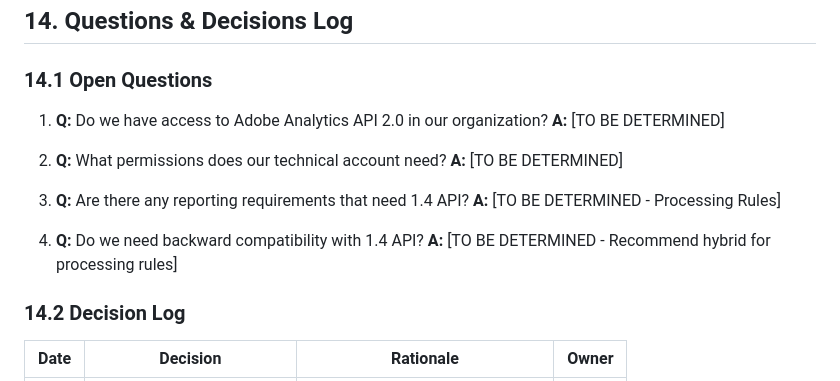
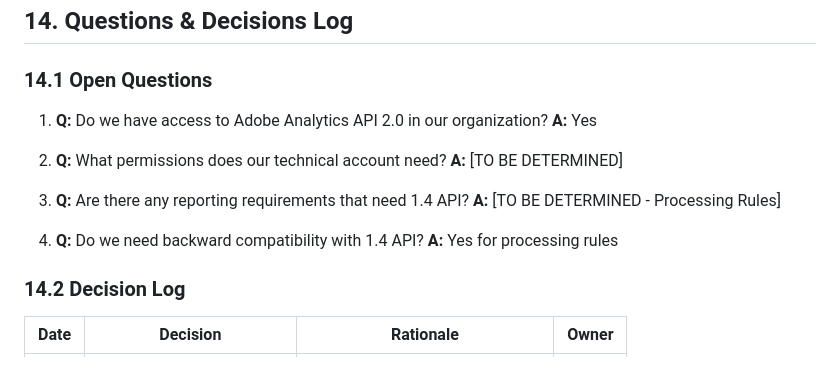
Before and after one commit to AerobeeHQ/meridian, a Markdown page: docs/api-migration.md, the part around the change. Drawn GitHub-style.

Commit message:
Update API migration FAQ with confirmed answers

```diff
--- a/docs/api-migration.md
+++ b/docs/api-migration.md
@@ -1155,7 +1155,7 @@ If migration encounters blocking issues:
 ### 14.1 Open Questions
 
 1. **Q:** Do we have access to Adobe Analytics API 2.0 in our organization?
-   **A:** [TO BE DETERMINED]
+   **A:** Yes
 
 2. **Q:** What permissions does our technical account need?
    **A:** [TO BE DETERMINED]
@@ -1164,7 +1164,7 @@ If migration encounters blocking issues:
    **A:** [TO BE DETERMINED - Processing Rules]
 
 4. **Q:** Do we need backward compatibility with 1.4 API?
-   **A:** [TO BE DETERMINED - Recommend hybrid for processing rules]
+   **A:** Yes for processing rules
 
 ### 14.2 Decision Log
 
```
